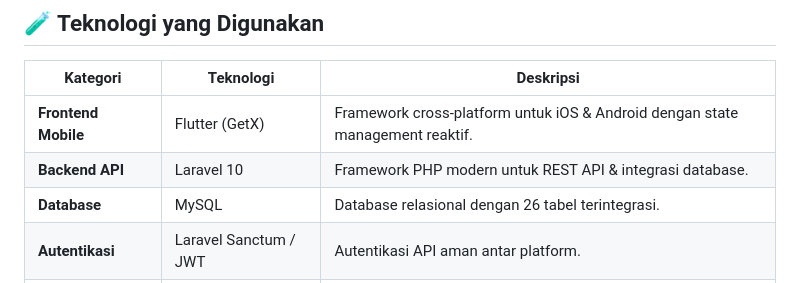
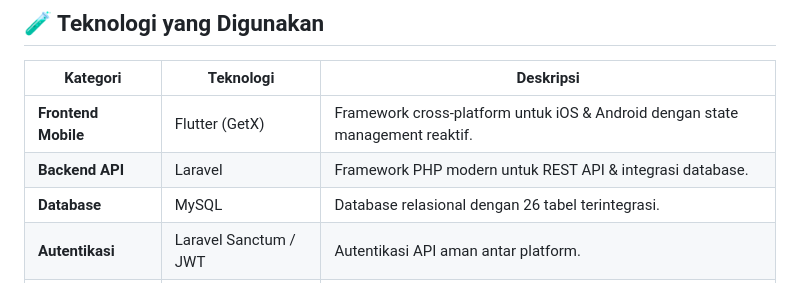
Before and after one commit to satrioramadhan/aplikasi_manajemen_sales_dan_pemasaran, a Markdown page: README.md, the part around one of its changes. Rendered like a GitHub page.

```diff
--- a/README.md
+++ b/README.md
@@ -108,7 +85,7 @@ Struktur database terdiri dari **26 tabel** yang mengelola seluruh aktivitas uta
 | Kategori            | Teknologi             | Deskripsi                                                                     |
 | ------------------- | --------------------- | ----------------------------------------------------------------------------- |
 | **Frontend Mobile** | Flutter (GetX)        | Framework cross-platform untuk iOS & Android dengan state management reaktif. |
-| **Backend API**     | Laravel 10            | Framework PHP modern untuk REST API & integrasi database.                     |
+| **Backend API**     | Laravel               | Framework PHP modern untuk REST API & integrasi database.                     |
 | **Database**        | MySQL                 | Database relasional dengan 26 tabel terintegrasi.                             |
 | **Autentikasi**     | Laravel Sanctum / JWT | Autentikasi API aman antar platform.                                          |
 | **Notifikasi**      | Firebase / OneSignal  | Push notification real-time ke mobile sales.                                  |
```
Also changed, not shown: other parts of README.md (+1 -24 lines).
